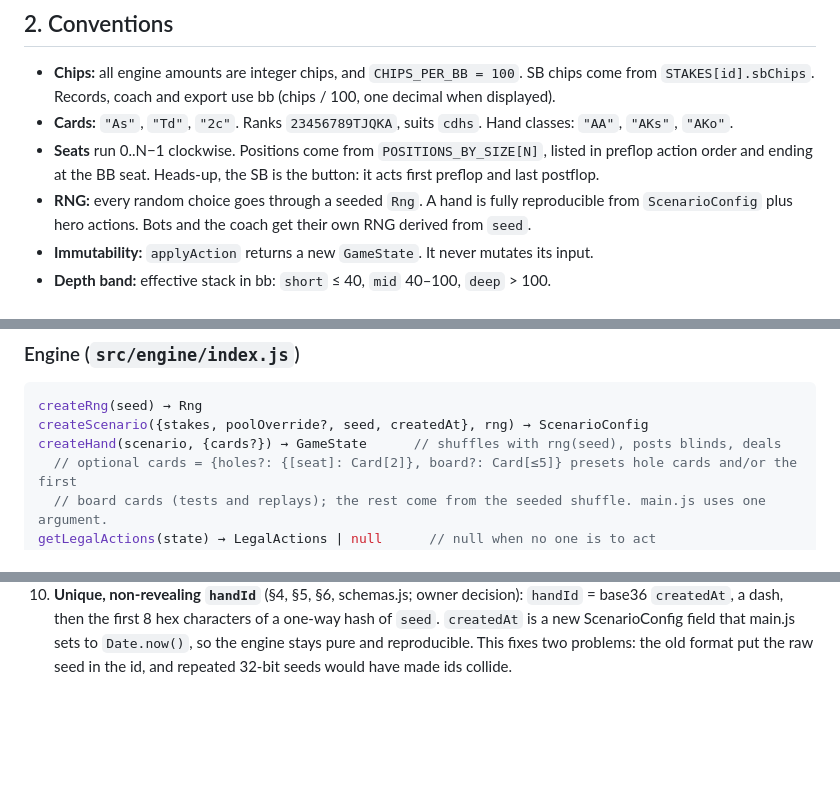
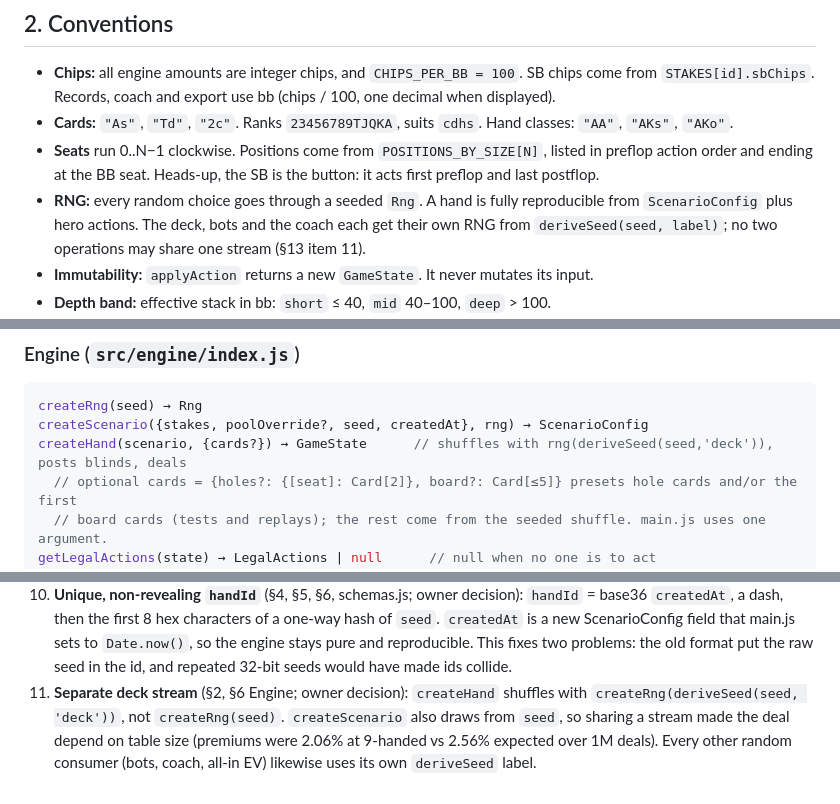
Before and after one commit to andrewwang2623/poker-trainer, a Markdown page: SPEC.md, 3 parts joined by grey strips. GitHub-like rendering; blank space fills up the shorter version.

Commit message:
spec: separate deck RNG stream (§13 item 11)

````diff
--- a/SPEC.md
+++ b/SPEC.md
@@ -61,7 +61,8 @@ Imports flow one way: `ui → (anything via app object)`, `export/tracker/explai
 - **Seats** run 0..N−1 clockwise. Positions come from `POSITIONS_BY_SIZE[N]`, listed in preflop action order
   and ending at the BB seat. Heads-up, the SB is the button: it acts first preflop and last postflop.
 - **RNG:** every random choice goes through a seeded `Rng`. A hand is fully reproducible from
-  `ScenarioConfig` plus hero actions. Bots and the coach get their own RNG derived from `seed`.
+  `ScenarioConfig` plus hero actions. The deck, bots and the coach each get their own RNG from
+  `deriveSeed(seed, label)`; no two operations may share one stream (§13 item 11).
 - **Immutability:** `applyAction` returns a new `GameState`. It never mutates its input.
 - **Depth band:** effective stack in bb: `short` ≤ 40, `mid` 40–100, `deep` > 100.
 - **Texture** (`boardTexture`): `monotone` = 3+ cards of one suit. `paired` = any paired board. `wet` = two-tone
@@ -198,7 +199,7 @@ Redaction is the exporter's job.
 ```js
 createRng(seed) → Rng
 createScenario({stakes, poolOverride?, seed, createdAt}, rng) → ScenarioConfig
-createHand(scenario, {cards?}) → GameState      // shuffles with rng(seed), posts blinds, deals
+createHand(scenario, {cards?}) → GameState      // shuffles with rng(deriveSeed(seed,'deck')), posts blinds, deals
   // optional cards = {holes?: {[seat]: Card[2]}, board?: Card[≤5]} presets hole cards and/or the first
   // board cards (tests and replays); the rest come from the seeded shuffle. main.js uses one argument.
 getLegalActions(state) → LegalActions | null      // null when no one is to act
@@ -519,3 +520,7 @@ From `REQUESTS-claude.md` (2026-09-28). The sections named are updated to match.
     a dash, then the first 8 hex characters of a one-way hash of `seed`. `createdAt` is a new ScenarioConfig field
     that main.js sets to `Date.now()`, so the engine stays pure and reproducible. This fixes two problems: the
     old format put the raw seed in the id, and repeated 32-bit seeds would have made ids collide.
+11. **Separate deck stream** (§2, §6 Engine; owner decision): `createHand` shuffles with
+    `createRng(deriveSeed(seed, 'deck'))`, not `createRng(seed)`. `createScenario` also draws from `seed`, so
+    sharing a stream made the deal depend on table size (premiums were 2.06% at 9-handed vs 2.56% expected over
+    1M deals). Every other random consumer (bots, coach, all-in EV) likewise uses its own `deriveSeed` label.
````
